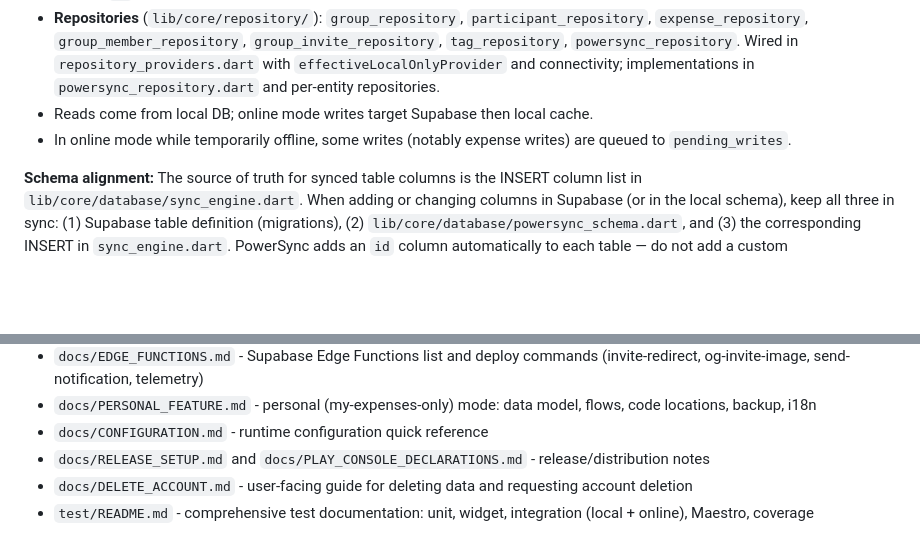
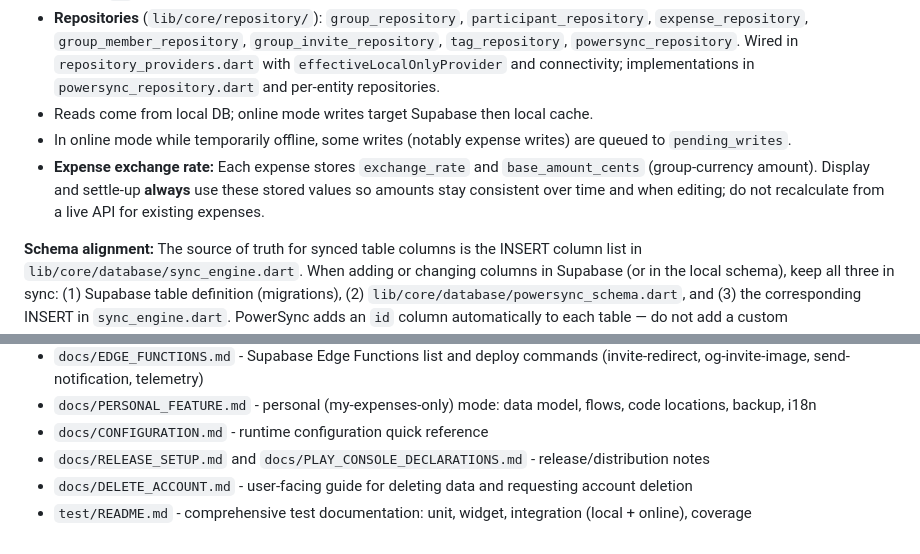
Before and after one commit to Zyzto/Hisab, a Markdown page: docs/CODEBASE.md, 2 parts joined by grey strips. Rendered like a GitHub page; blank space fills up the shorter version.

```diff
--- a/docs/CODEBASE.md
+++ b/docs/CODEBASE.md
@@ -59,6 +59,7 @@
 - **Repositories** (`lib/core/repository/`): `group_repository`, `participant_repository`, `expense_repository`, `group_member_repository`, `group_invite_repository`, `tag_repository`, `powersync_repository`. Wired in `repository_providers.dart` with `effectiveLocalOnlyProvider` and connectivity; implementations in `powersync_repository.dart` and per-entity repositories.
 - Reads come from local DB; online mode writes target Supabase then local cache.
 - In online mode while temporarily offline, some writes (notably expense writes) are queued to `pending_writes`.
+- **Expense exchange rate:** Each expense stores `exchange_rate` and `base_amount_cents` (group-currency amount). Display and settle-up **always** use these stored values so amounts stay consistent over time and when editing; do not recalculate from a live API for existing expenses.
 
 **Schema alignment:** The source of truth for synced table columns is the INSERT column list in `lib/core/database/sync_engine.dart`. When adding or changing columns in Supabase (or in the local schema), keep all three in sync: (1) Supabase table definition (migrations), (2) `lib/core/database/powersync_schema.dart`, and (3) the corresponding INSERT in `sync_engine.dart`. PowerSync adds an `id` column automatically to each table — do not add a custom `Column.text('id')` in the schema (it will trigger an assertion). The test in `test/sync_test.dart` that runs `fetchAllWithBackend` with full rows for all seven synced tables helps catch missing-column mismatches.
 
@@ -390,4 +392,4 @@ The following improvements are reflected in the codebase and docs:
 - `docs/CONFIGURATION.md` - runtime configuration quick reference
 - `docs/RELEASE_SETUP.md` and `docs/PLAY_CONSOLE_DECLARATIONS.md` - release/distribution notes
 - `docs/DELETE_ACCOUNT.md` - user-facing guide for deleting data and requesting account deletion
-- `test/README.md` - comprehensive test documentation: unit, widget, integration (local + online), Maestro, coverage
+- `test/README.md` - comprehensive test documentation: unit, widget, integration (local + online), coverage
```
Also changed, not shown: other parts of docs/CODEBASE.md (+9 -8 lines), 1 other file.
